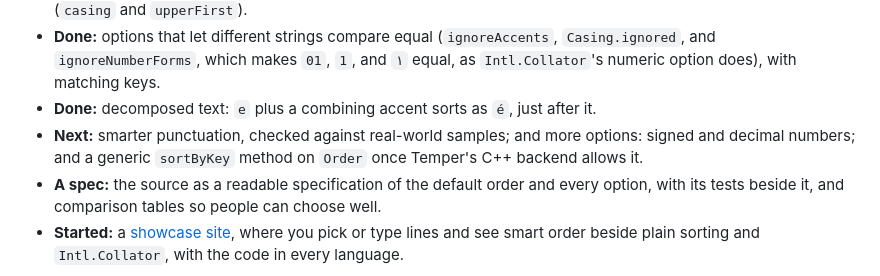
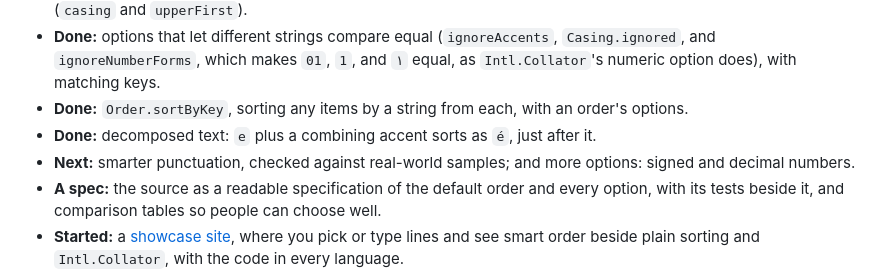
Before and after one commit to temperlang/ordable, a Markdown page: README.md, the part around the change. Drawn GitHub-style.

Commit message:
Work around cpp for sort by key
Signed-off-by: Tom <tom@temper.systems>

```diff
--- a/README.md
+++ b/README.md
@@ -81,11 +81,12 @@ so a release that changes keys (a new Unicode version, say) will say so.
   (`ignoreAccents`, `Casing.ignored`, and `ignoreNumberForms`, which
   makes `01`, `1`, and `١` equal, as `Intl.Collator`'s numeric option
   does), with matching keys.
+- **Done:** `Order.sortByKey`, sorting any items by a string from each,
+  with an order's options.
 - **Done:** decomposed text: `e` plus a combining accent sorts as `é`,
   just after it.
 - **Next:** smarter punctuation, checked against real-world samples; and more
-  options: signed and decimal numbers; and a generic
-  `sortByKey` method on `Order` once Temper's C++ backend allows it.
+  options: signed and decimal numbers.
 - **A spec:** the source as a readable specification of the default
   order and every option, with its tests beside it, and comparison
   tables so people can choose well.
```
Also changed, not shown: src/smart.temper.md (+31 -25 lines).
